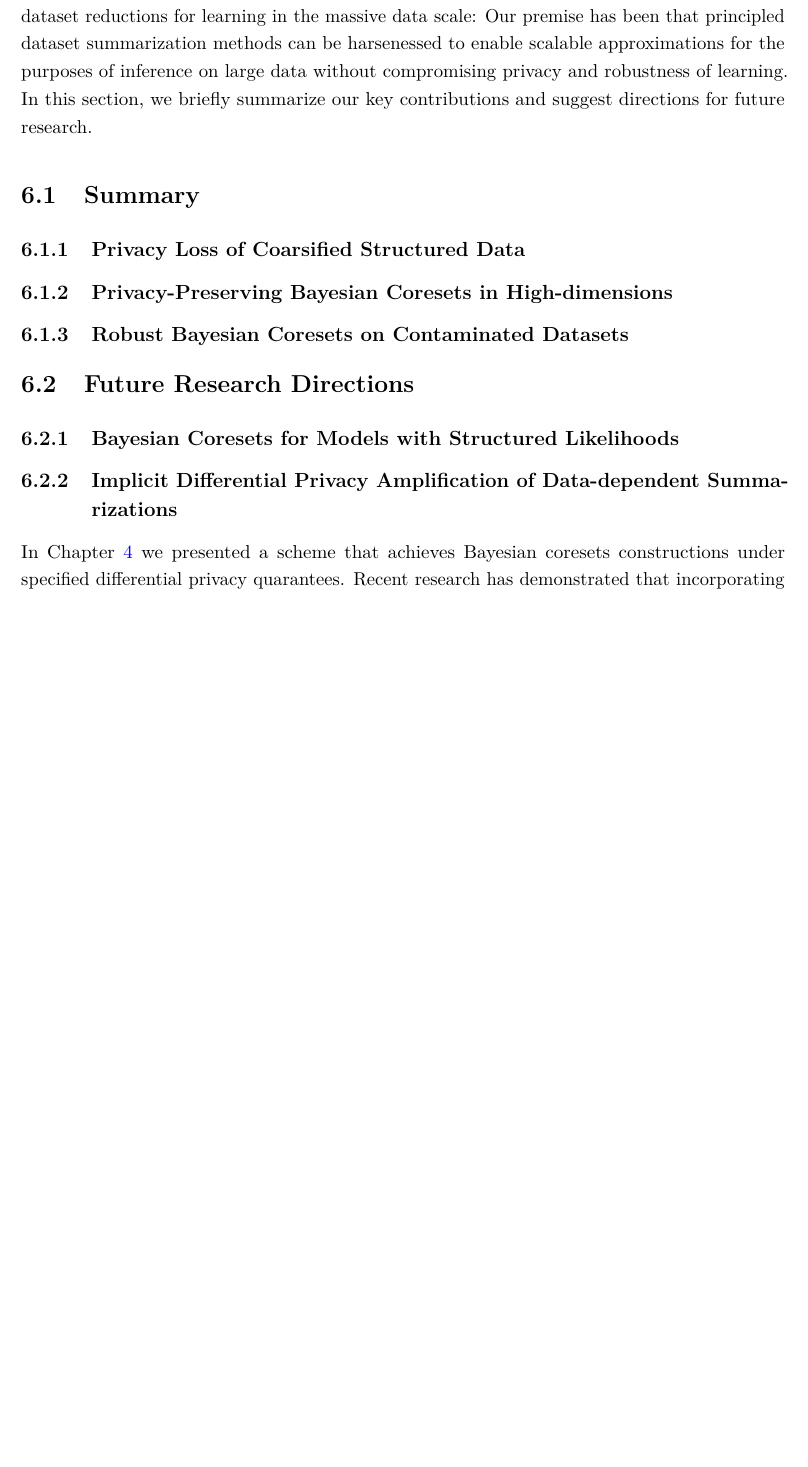
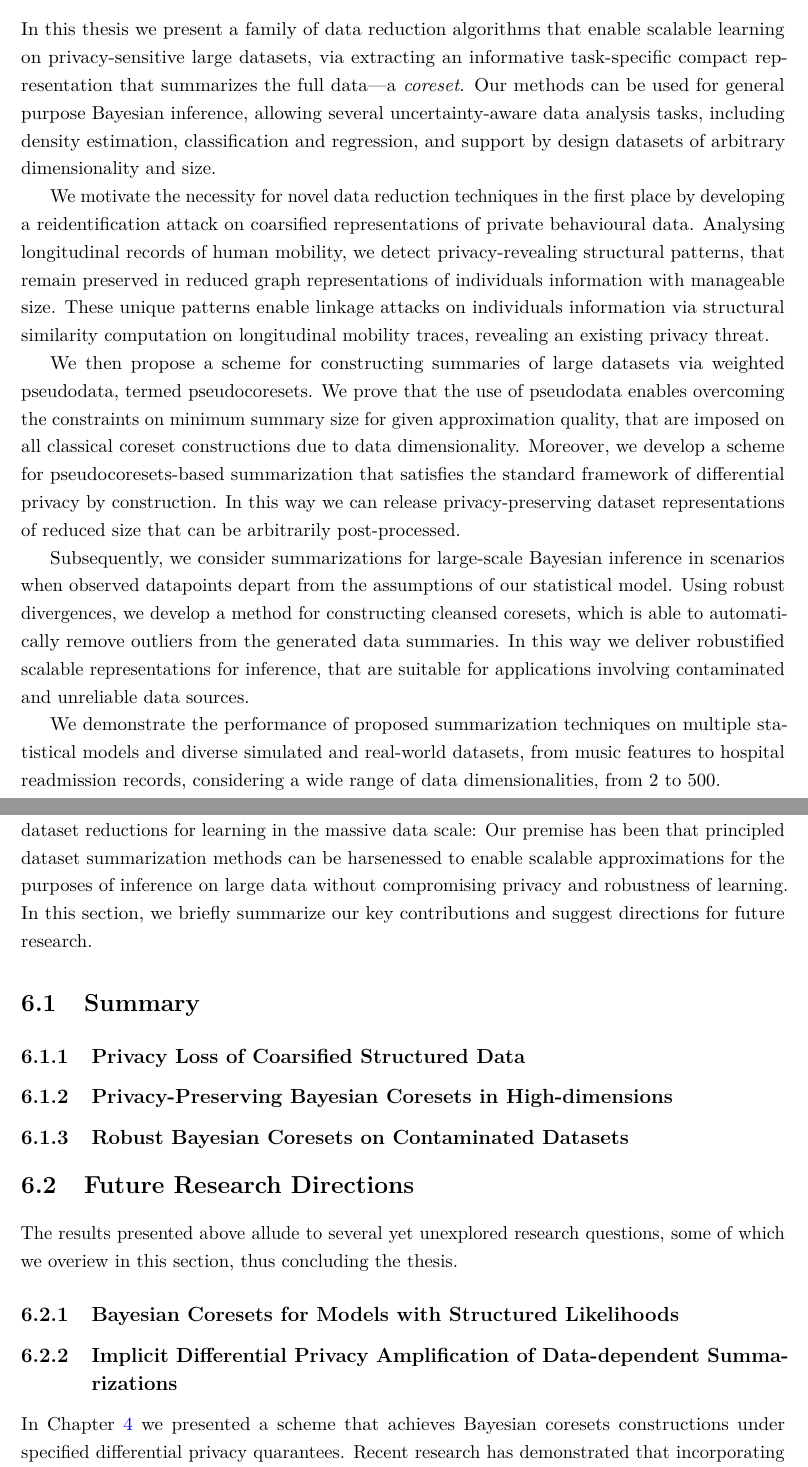
Before and after one commit to dionman/thesis, a LaTeX thesis (thesis.tex, which reads Abstract/abstract.tex, Chapter6/chapter6.tex): part of page 83 of 112 before the commit and two parts of pages 9 and 83 of 112 after it, the two joined at a grey line, cut at the place of the change, the shorter picture padded with empty space. Compiled offline with pdfLaTeX.

Commit message:
writing abstract

```diff
--- a/Abstract/abstract.tex
+++ b/Abstract/abstract.tex
@@ -1,5 +1,14 @@
 % ************************** Thesis Abstract *****************************
 % Use `abstract' as an option in the document class to print only the titlepage and the abstract.
 \begin{abstract}
-	\dots
+	\label{sec:abstract}
+   In this thesis we present a family of data reduction algorithms that enable scalable learning on privacy-sensitive large datasets, via extracting an informative task-specific compact representation that summarizes the full data---a \emph{coreset}. Our methods can be used for general purpose Bayesian inference, allowing several uncertainty-aware data analysis tasks, including density estimation, classification and regression, and support by design datasets of arbitrary dimensionality and size.
+
+    We motivate the necessity for novel data reduction techniques in the first place by developing a reidentification attack on coarsified representations of private behavioural data. Analysing longitudinal records of human mobility, we detect privacy-revealing structural patterns, that remain preserved in reduced graph representations of individuals information with manageable size. These unique patterns enable linkage attacks on individuals information via structural similarity computation on longitudinal mobility traces, revealing an existing privacy threat.
+
+    We then propose a scheme for constructing summaries of large datasets via weighted pseudodata, termed pseudocoresets. We prove that the use of pseudodata enables overcoming the constraints on minimum summary size for given approximation quality, that are imposed on all classical coreset constructions due to data dimensionality. Moreover, we develop a scheme for pseudocoresets-based summarization that satisfies the standard framework of differential privacy by construction. In this way we can release privacy-preserving dataset representations of reduced size that can be arbitrarily post-processed.
+
+    Subsequently, we consider summarizations for large-scale Bayesian inference in scenarios when observed datapoints depart from the  assumptions of our statistical model. Using robust divergences, we develop a method for constructing cleansed coresets, which is able to automatically remove outliers from the generated data summaries. In this way we deliver robustified scalable representations for inference, that are suitable for applications involving contaminated and unreliable data sources.
+
+    We demonstrate the performance of proposed summarization techniques on multiple statistical models and diverse simulated and real-world datasets, from music features to hospital readmission records, considering a wide range of data dimensionalities, from 2 to 500.
 \end{abstract}
--- a/Chapter6/chapter6.tex
+++ b/Chapter6/chapter6.tex
@@ -21,6 +21,7 @@ In this section, we briefly summarize our key contributions and suggest directio
 
 \section{Future Research Directions}
 \label{sec:future-research-directions}
+The results presented above allude to several yet unexplored research questions, some of which we overiew in this section, thus concluding the thesis.
 
 \subsection{Bayesian Coresets for Models with Structured Likelihoods}
 \label{subsec:structure-liks}
```
Also changed, not shown: Chapter1/chapter1.tex (+7 -0 lines).
